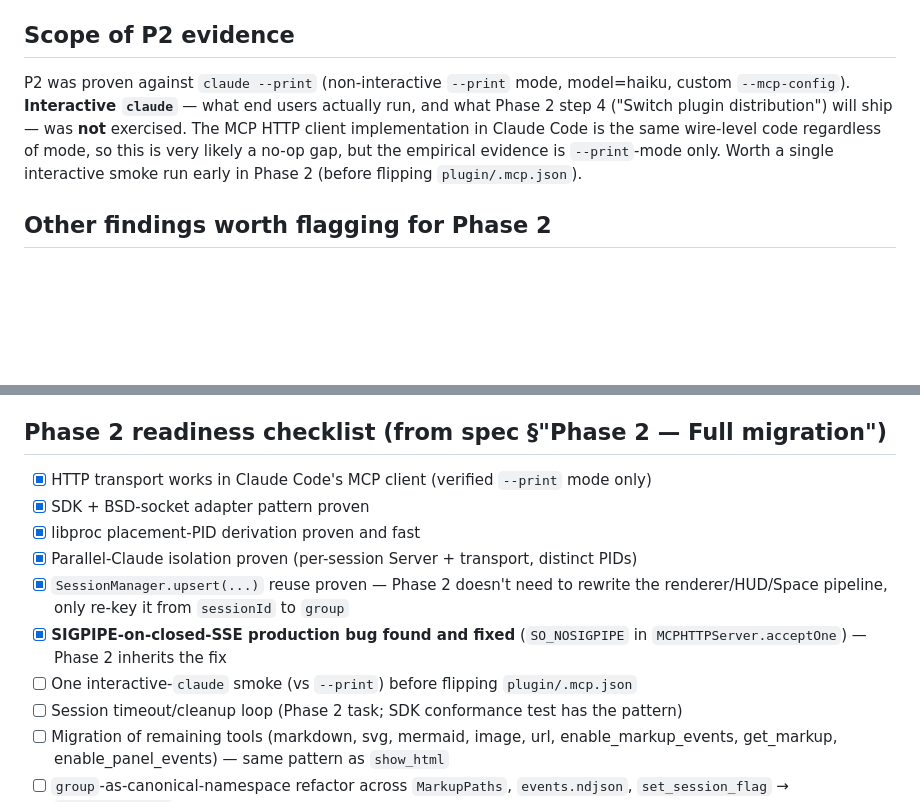
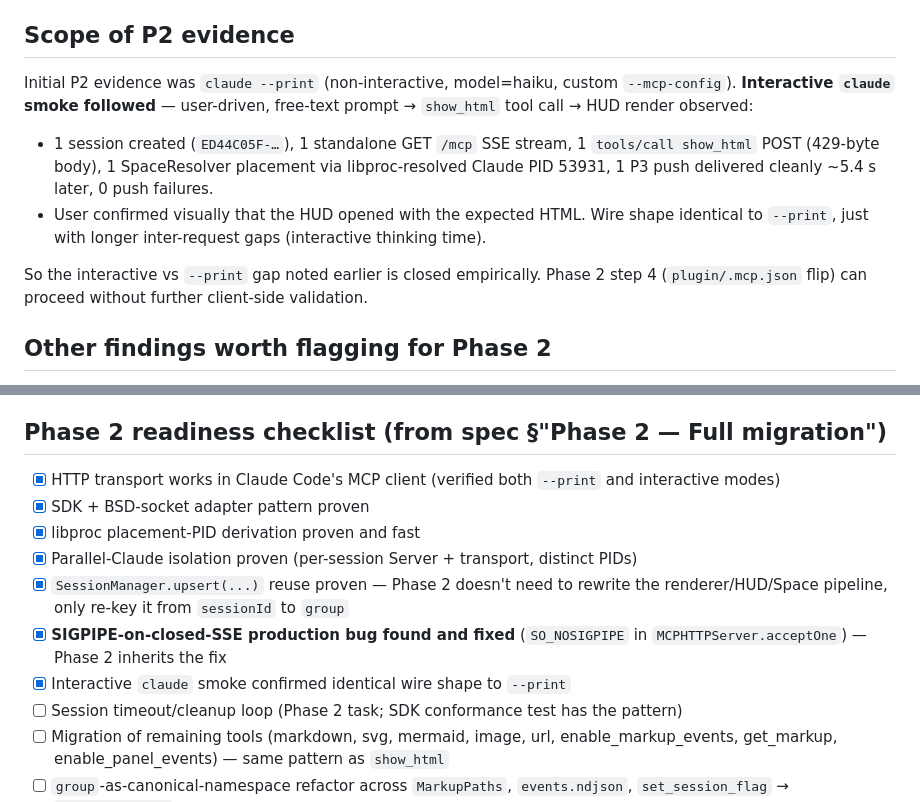
Before and after one commit to zolat/mcp-quick-show, a Markdown page: HTTP_MIGRATION_POC_REPORT.md, 2 parts joined by grey strips. GitHub-like rendering; blank space fills up the shorter version.

Commit message:
poc-report: close interactive-claude gap
User-driven interactive `claude --mcp-config /tmp/poc-mcp-cfg.json
--strict-mcp-config` session against the running PoC server. User
visually confirmed the HUD opened. Server log shows identical wire
shape to --print mode:

  1 session new (ED44C05F-…) / 1 GET /mcp SSE stream / 1 tools/call
  show_html (429 B) / 1 SpaceResolver moved HUD to Space 1459
  parent_pid=53931 / 1 P3 push SENT 5.4 s after tool return / 0
  push FAILED entries.

Closes the Phase 2 readiness gap noted in the prior commit. The
Phase-2 plugin/.mcp.json flip can proceed without further
client-side validation.

Co-Authored-By: Claude Opus 4.7 <noreply@anthropic.com>

```diff
--- a/HTTP_MIGRATION_POC_REPORT.md
+++ b/HTTP_MIGRATION_POC_REPORT.md
@@ -94,7 +94,12 @@ PoC code is additive-only (new files + `AppDelegate` env-gated hooks + one `pack
 
 ## Scope of P2 evidence
 
-P2 was proven against `claude --print` (non-interactive `--print` mode, model=haiku, custom `--mcp-config`). **Interactive `claude`** — what end users actually run, and what Phase 2 step 4 ("Switch plugin distribution") will ship — was **not** exercised. The MCP HTTP client implementation in Claude Code is the same wire-level code regardless of mode, so this is very likely a no-op gap, but the empirical evidence is `--print`-mode only. Worth a single interactive smoke run early in Phase 2 (before flipping `plugin/.mcp.json`).
+Initial P2 evidence was `claude --print` (non-interactive, model=haiku, custom `--mcp-config`). **Interactive `claude` smoke followed** — user-driven, free-text prompt → `show_html` tool call → HUD render observed:
+
+- 1 session created (`ED44C05F-…`), 1 standalone GET `/mcp` SSE stream, 1 `tools/call show_html` POST (429-byte body), 1 SpaceResolver placement via libproc-resolved Claude PID 53931, 1 P3 push delivered cleanly ~5.4 s later, 0 push failures.
+- User confirmed visually that the HUD opened with the expected HTML. Wire shape identical to `--print`, just with longer inter-request gaps (interactive thinking time).
+
+So the interactive vs `--print` gap noted earlier is closed empirically. Phase 2 step 4 (`plugin/.mcp.json` flip) can proceed without further client-side validation.
 
 ## Other findings worth flagging for Phase 2
 
@@ -110,13 +115,13 @@ P2 was proven against `claude --print` (non-interactive `--print` mode, model=ha
 
 ## Phase 2 readiness checklist (from spec §"Phase 2 — Full migration")
 
-- [x] HTTP transport works in Claude Code's MCP client (verified `--print` mode only)
+- [x] HTTP transport works in Claude Code's MCP client (verified both `--print` and interactive modes)
 - [x] SDK + BSD-socket adapter pattern proven
 - [x] libproc placement-PID derivation proven and fast
 - [x] Parallel-Claude isolation proven (per-session Server + transport, distinct PIDs)
 - [x] `SessionManager.upsert(...)` reuse proven — Phase 2 doesn't need to rewrite the renderer/HUD/Space pipeline, only re-key it from `sessionId` to `group`
 - [x] **SIGPIPE-on-closed-SSE production bug found and fixed** (`SO_NOSIGPIPE` in `MCPHTTPServer.acceptOne`) — Phase 2 inherits the fix
-- [ ] One interactive-`claude` smoke (vs `--print`) before flipping `plugin/.mcp.json`
+- [x] Interactive `claude` smoke confirmed identical wire shape to `--print`
 - [ ] Session timeout/cleanup loop (Phase 2 task; SDK conformance test has the pattern)
 - [ ] Migration of remaining tools (markdown, svg, mermaid, image, url, enable_markup_events, get_markup, enable_panel_events) — same pattern as `show_html`
 - [ ] `group`-as-canonical-namespace refactor across `MarkupPaths`, `events.ndjson`, `set_session_flag` → `set_group_flag`
```
